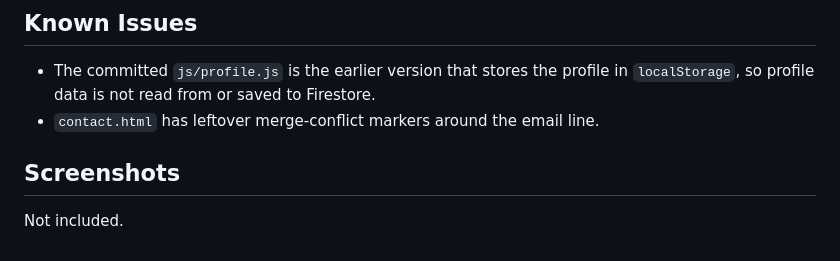
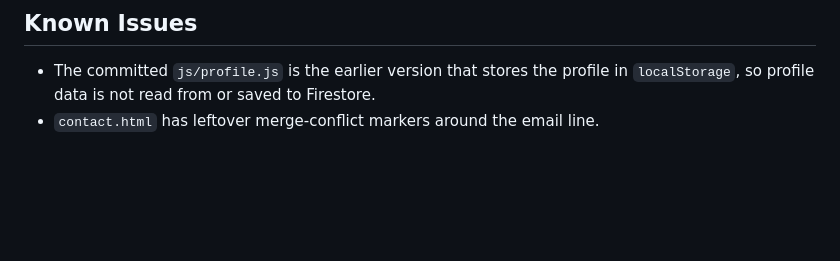
Before and after one commit to AbrakaDabbRa/FALLE_StudentProfile, a Markdown page: README.md, the part around the change. Rendered like a GitHub page; blank space fills up the shorter version.

Commit message:
Delete 'Screenshots' section from README
Removed the 'Screenshots' section from the README.

```diff
--- a/README.md
+++ b/README.md
@@ -91,7 +91,3 @@ layout adjusts for Desktop, Tablet, and Mobile.
   profile in `localStorage`, so profile data is not read from or saved to
   Firestore.
 - `contact.html` has leftover merge-conflict markers around the email line.
-
-## Screenshots
-
-Not included.
```
